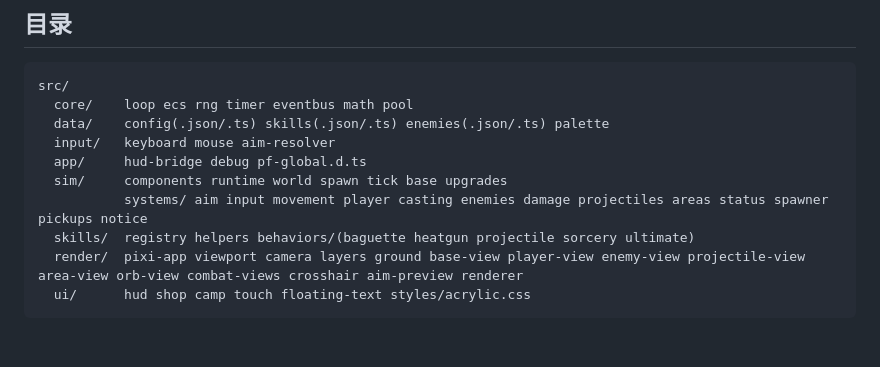
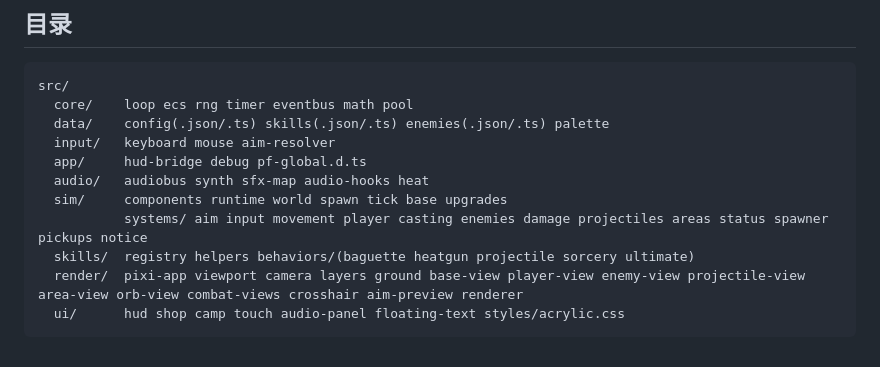
Before and after one commit to Lurenjia-PasserbyA/powerful-fire, a Markdown page: README.md, the part around one of its changes. Drawn GitHub-style.

````diff
--- a/README.md
+++ b/README.md
@@ -147,9 +159,10 @@ src/
   data/    config(.json/.ts) skills(.json/.ts) enemies(.json/.ts) palette
   input/   keyboard mouse aim-resolver
   app/     hud-bridge debug pf-global.d.ts
+  audio/   audiobus synth sfx-map audio-hooks heat
   sim/     components runtime world spawn tick base upgrades
            systems/ aim input movement player casting enemies damage projectiles areas status spawner pickups notice
   skills/  registry helpers behaviors/(baguette heatgun projectile sorcery ultimate)
   render/  pixi-app viewport camera layers ground base-view player-view enemy-view projectile-view area-view orb-view combat-views crosshair aim-preview renderer
-  ui/      hud shop camp touch floating-text styles/acrylic.css
+  ui/      hud shop camp touch audio-panel floating-text styles/acrylic.css
 ```
````
Also changed, not shown: other parts of README.md (+15 -3 lines), docs/m5-audio-preview.png (added), 15 other files.
